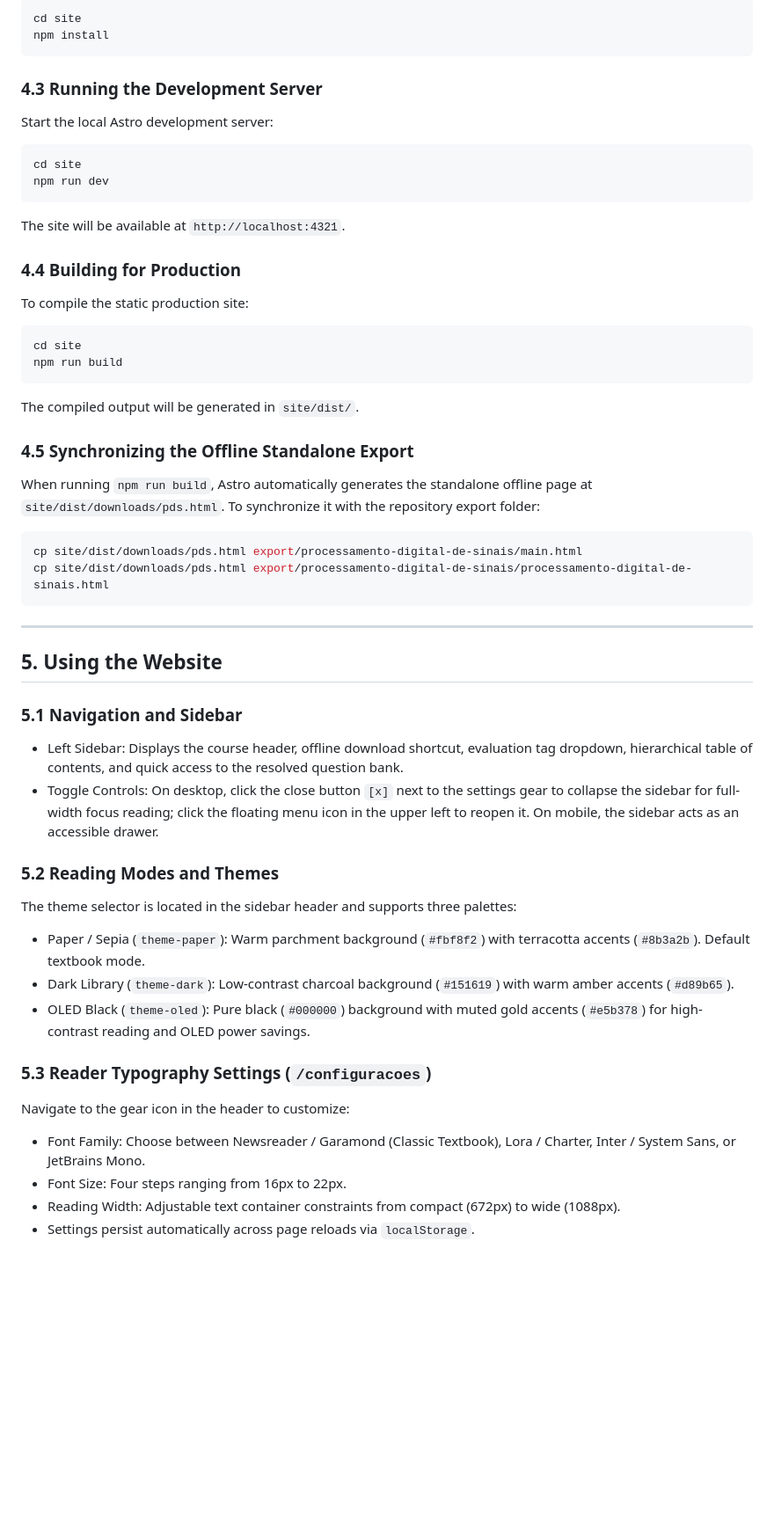
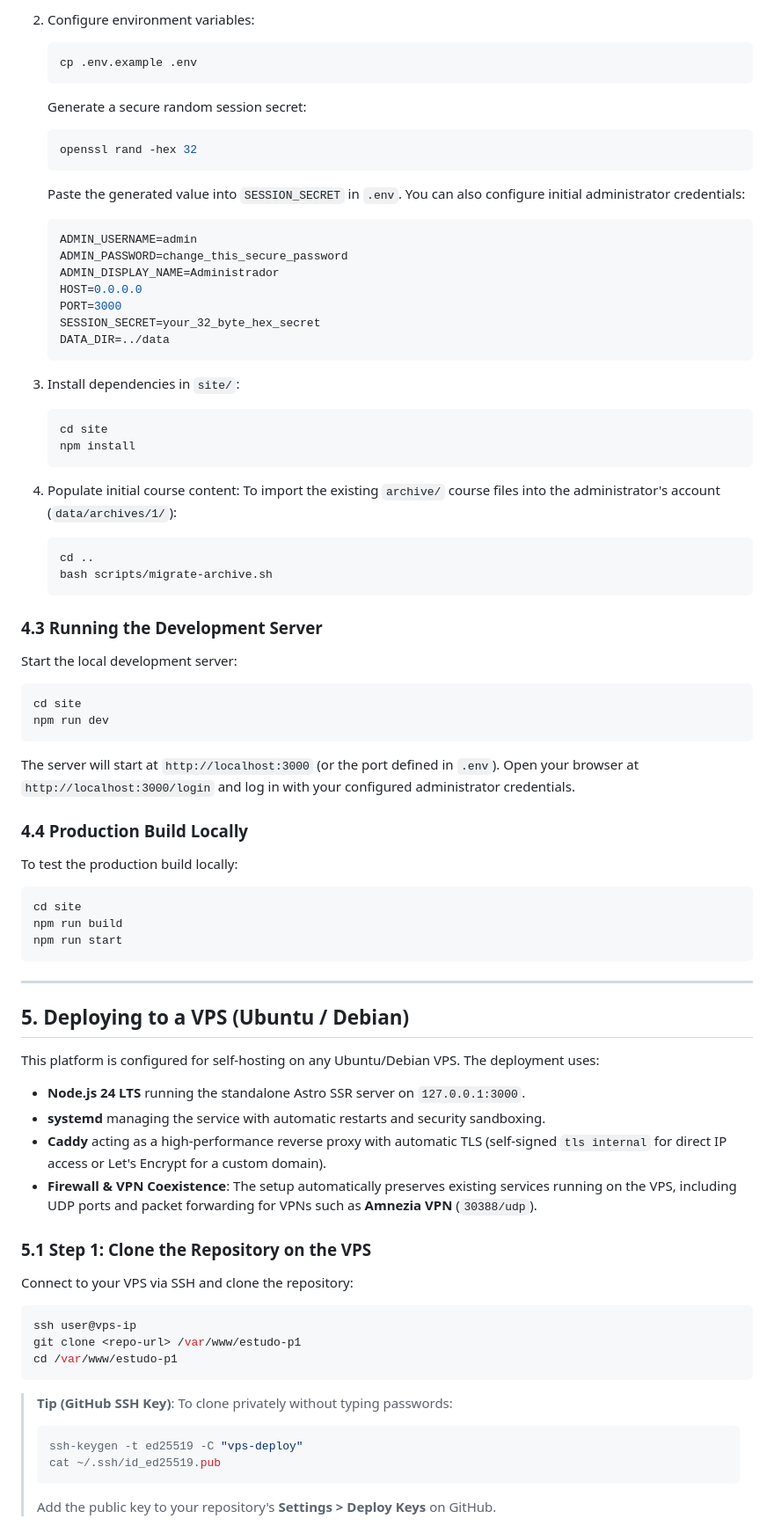
Before and after one commit to jpbonfim/ai-study, a Markdown page: README.md, the part around one of its changes. Shown at 88% size. GitHub-like rendering; blank space fills up the shorter version.

````diff
--- a/README.md
+++ b/README.md
@@ -95,55 +190,76 @@ Clone the repository and install site dependencies:
 
-```bash
-cd site
-npm install
-```
+2. Configure environment variables:
+   ```bash
+   cp .env.example .env
+   ```
+
+   Generate a secure random session secret:
+   ```bash
+   openssl rand -hex 32
+   ```
+   Paste the generated value into `SESSION_SECRET` in `.env`. You can also configure initial administrator credentials:
+   ```env
+   ADMIN_USERNAME=admin
+   ADMIN_PASSWORD=change_this_secure_password
+   ADMIN_DISPLAY_NAME=Administrador
+   HOST=0.0.0.0
+   PORT=3000
+   SESSION_SECRET=your_32_byte_hex_secret
+   DATA_DIR=../data
+   ```
+
+3. Install dependencies in `site/`:
+   ```bash
+   cd site
+   npm install
+   ```
+
+4. Populate initial course content:
+   To import the existing `archive/` course files into the administrator's account (`data/archives/1/`):
+   ```bash
+   cd ..
+   bash scripts/migrate-archive.sh
+   ```
 
 ### 4.3 Running the Development Server
-Start the local Astro development server:
-
+Start the local development server:
 ```bash
 cd site
 npm run dev
 ```
+The server will start at `http://localhost:3000` (or the port defined in `.env`).
+Open your browser at `http://localhost:3000/login` and log in with your configured administrator credentials.
 
-The site will be available at `http://localhost:4321`.
-
-### 4.4 Building for Production
-To compile the static production site:
-
+### 4.4 Production Build Locally
+To test the production build locally:
 ```bash
 cd site
 npm run build
-```
-
-The compiled output will be generated in `site/dist/`.
-
-### 4.5 Synchronizing the Offline Standalone Export
-When running `npm run build`, Astro automatically generates the standalone offline page at `site/dist/downloads/pds.html`. To synchronize it with the repository export folder:
-
-```bash
-cp site/dist/downloads/pds.html export/processamento-digital-de-sinais/main.html
-cp site/dist/downloads/pds.html export/processamento-digital-de-sinais/processamento-digital-de-sinais.html
+npm run start
 ```
 
 ---
 
-## 5. Using the Website
+## 5. Deploying to a VPS (Ubuntu / Debian)
 
-### 5.1 Navigation and Sidebar
-- Left Sidebar: Displays the course header, offline download shortcut, evaluation tag dropdown, hierarchical table of contents, and quick access to the resolved question bank.
-- Toggle Controls: On desktop, click the close button `[x]` next to the settings gear to collapse the sidebar for full-width focus reading; click the floating menu icon in the upper left to reopen it. On mobile, the sidebar acts as an accessible drawer.
+This platform is configured for self-hosting on any Ubuntu/Debian VPS. The deployment uses:
+- **Node.js 24 LTS** running the standalone Astro SSR server on `127.0.0.1:3000`.
+- **systemd** managing the service with automatic restarts and security sandboxing.
+- **Caddy** acting as a high-performance reverse proxy with automatic TLS (self-signed `tls internal` for direct IP access or Let's Encrypt for a custom domain).
+- **Firewall & VPN Coexistence**: The setup automatically preserves existing services running on the VPS, including UDP ports and packet forwarding for VPNs such as **Amnezia VPN** (`30388/udp`).
 
-### 5.2 Reading Modes and Themes
-The theme selector is located in the sidebar header and supports three palettes:
-- Paper / Sepia (`theme-paper`): Warm parchment background (`#fbf8f2`) with terracotta accents (`#8b3a2b`). Default textbook mode.
-- Dark Library (`theme-dark`): Low-contrast charcoal background (`#151619`) with warm amber accents (`#d89b65`).
-- OLED Black (`theme-oled`): Pure black (`#000000`) background with muted gold accents (`#e5b378`) for high-contrast reading and OLED power savings.
+### 5.1 Step 1: Clone the Repository on the VPS
+Connect to your VPS via SSH and clone the repository:
+```bash
+ssh user@vps-ip
+git clone <repo-url> /var/www/estudo-p1
+cd /var/www/estudo-p1
+```
 
-### 5.3 Reader Typography Settings (`/configuracoes`)
-Navigate to the gear icon in the header to customize:
-- Font Family: Choose between Newsreader / Garamond (Classic Textbook), Lora / Charter, Inter / System Sans, or JetBrains Mono.
-- Font Size: Four steps ranging from 16px to 22px.
-- Reading Width: Adjustable text container constraints from compact (672px) to wide (1088px).
-- Settings persist automatically across page reloads via `localStorage`.
+> **Tip (GitHub SSH Key)**: To clone privately without typing passwords:
+> ```bash
+> ssh-keygen -t ed25519 -C "vps-deploy"
+> cat ~/.ssh/id_ed25519.pub
+> ```
+> Add the public key to your repository's **Settings > Deploy Keys** on GitHub.
 
````
Also changed, not shown: other parts of README.md (+306 -255 lines).
